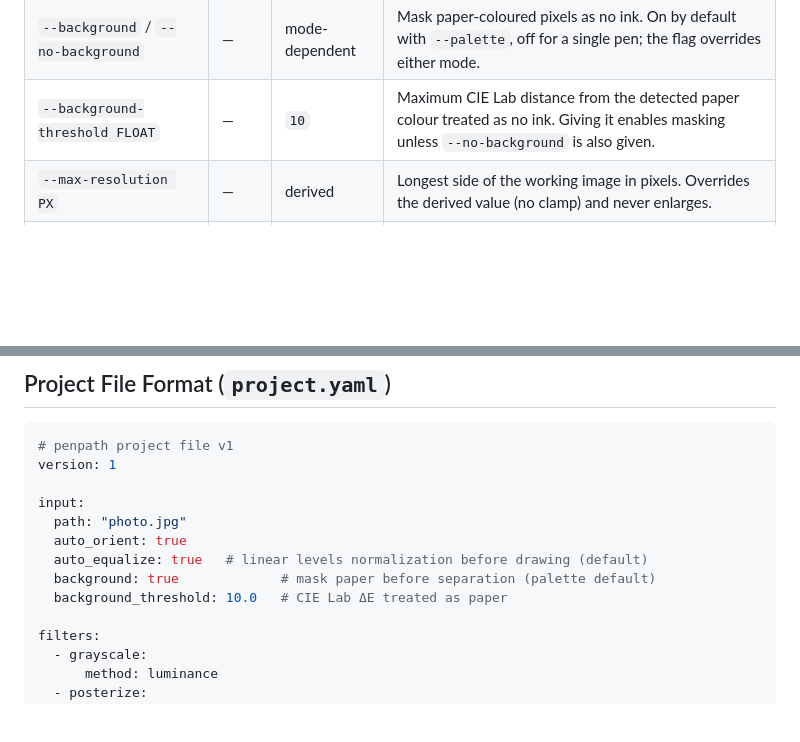
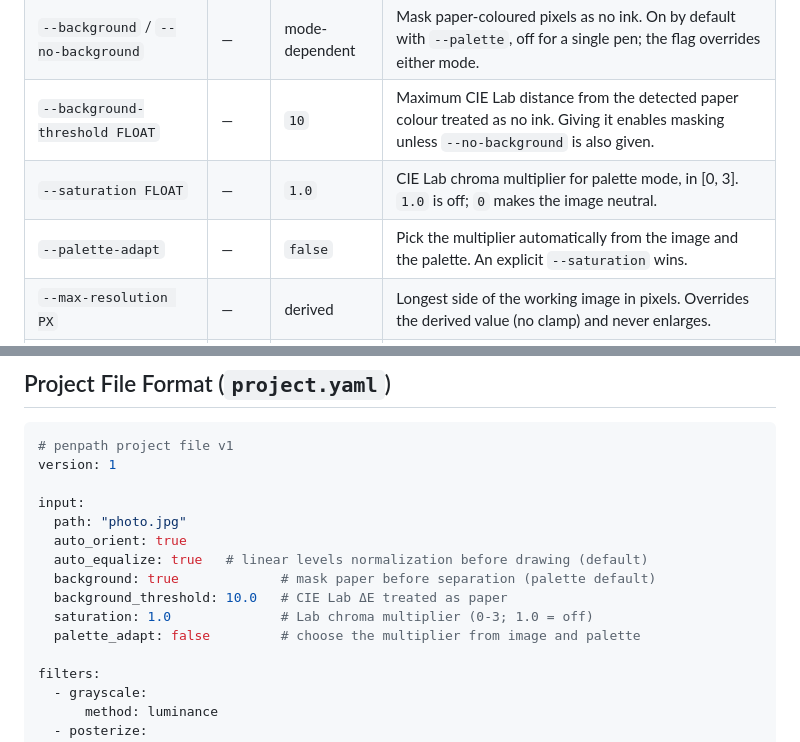
Before and after one commit to sermelo/penpath, a Markdown page: docs/CLI.md, 2 parts joined by grey strips. Drawn GitHub-style; blank space fills up the shorter version.

```diff
--- a/docs/CLI.md
+++ b/docs/CLI.md
@@ -50,6 +50,8 @@ penpath convert [OPTIONS] INPUT_PATH [OUTPUT_PATH]
 | `--auto-equalize` / `--no-auto-equalize` | — | `true` | Normalize the working image's luminance range (linear auto levels) once before drawing. Use `--no-auto-equalize` to keep the original tones. |
 | `--background` / `--no-background` | — | mode-dependent | Mask paper-coloured pixels as no ink. On by default with `--palette`, off for a single pen; the flag overrides either mode. |
 | `--background-threshold FLOAT` | — | `10` | Maximum CIE Lab distance from the detected paper colour treated as no ink. Giving it enables masking unless `--no-background` is also given. |
+| `--saturation FLOAT` | — | `1.0` | CIE Lab chroma multiplier for palette mode, in [0, 3]. `1.0` is off; `0` makes the image neutral. |
+| `--palette-adapt` | — | `false` | Pick the multiplier automatically from the image and the palette. An explicit `--saturation` wins. |
 | `--max-resolution PX` | — | derived | Longest side of the working image in pixels. Overrides the derived value (no clamp) and never enlarges. |
 | `--no-downscale` | — | `false` | Keep the source pixels; do not downscale before drawing |
 
@@ -702,6 +718,8 @@ input:
   auto_equalize: true   # linear levels normalization before drawing (default)
   background: true             # mask paper before separation (palette default)
   background_threshold: 10.0   # CIE Lab ΔE treated as paper
+  saturation: 1.0              # Lab chroma multiplier (0-3; 1.0 = off)
+  palette_adapt: false         # choose the multiplier from image and palette
 
 filters:
   - grayscale:
```
Also changed, not shown: other parts of docs/CLI.md (+24 -1 lines), README.md (+4 -0 lines), docs/DECISIONS.md (+1 -0 lines), docs/images/luc-102/adapted.png (added), docs/images/luc-102/default.png (added), 12 other files.
